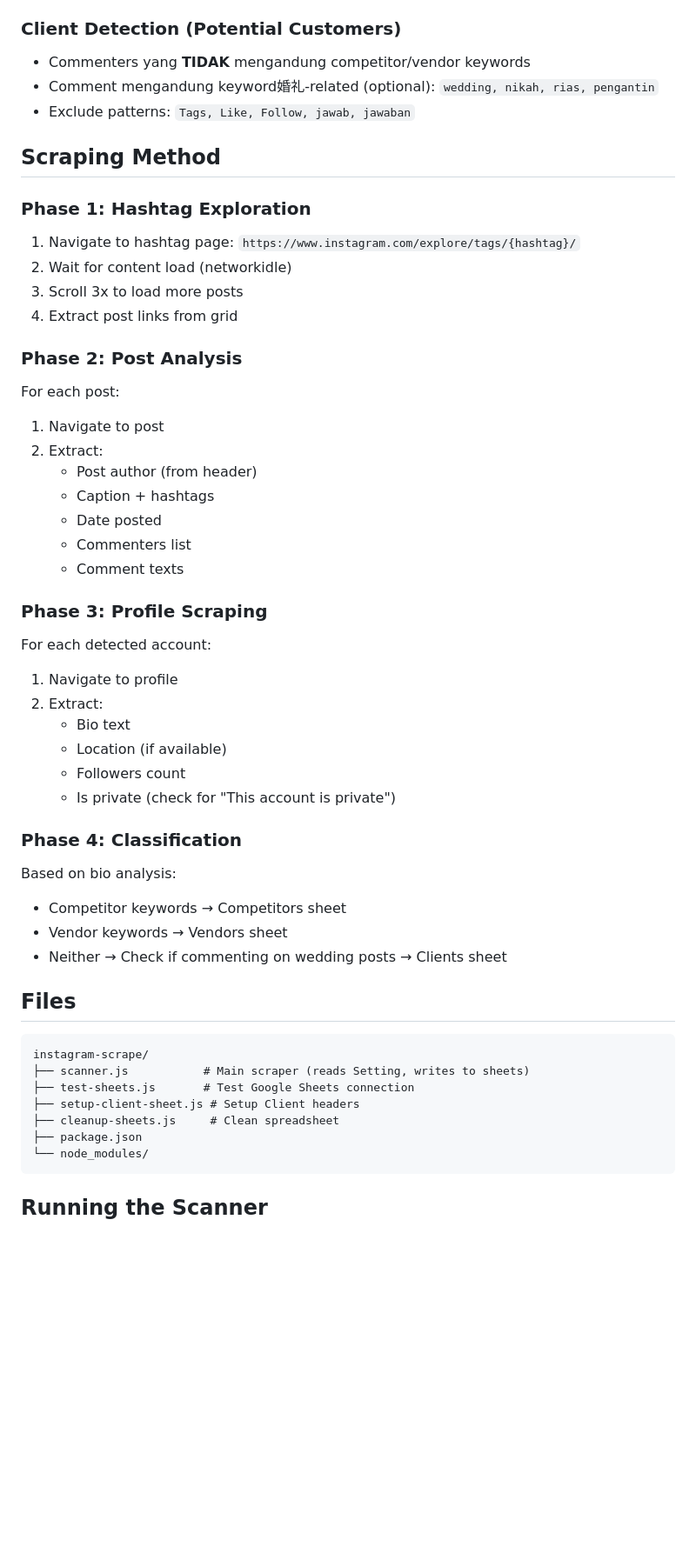
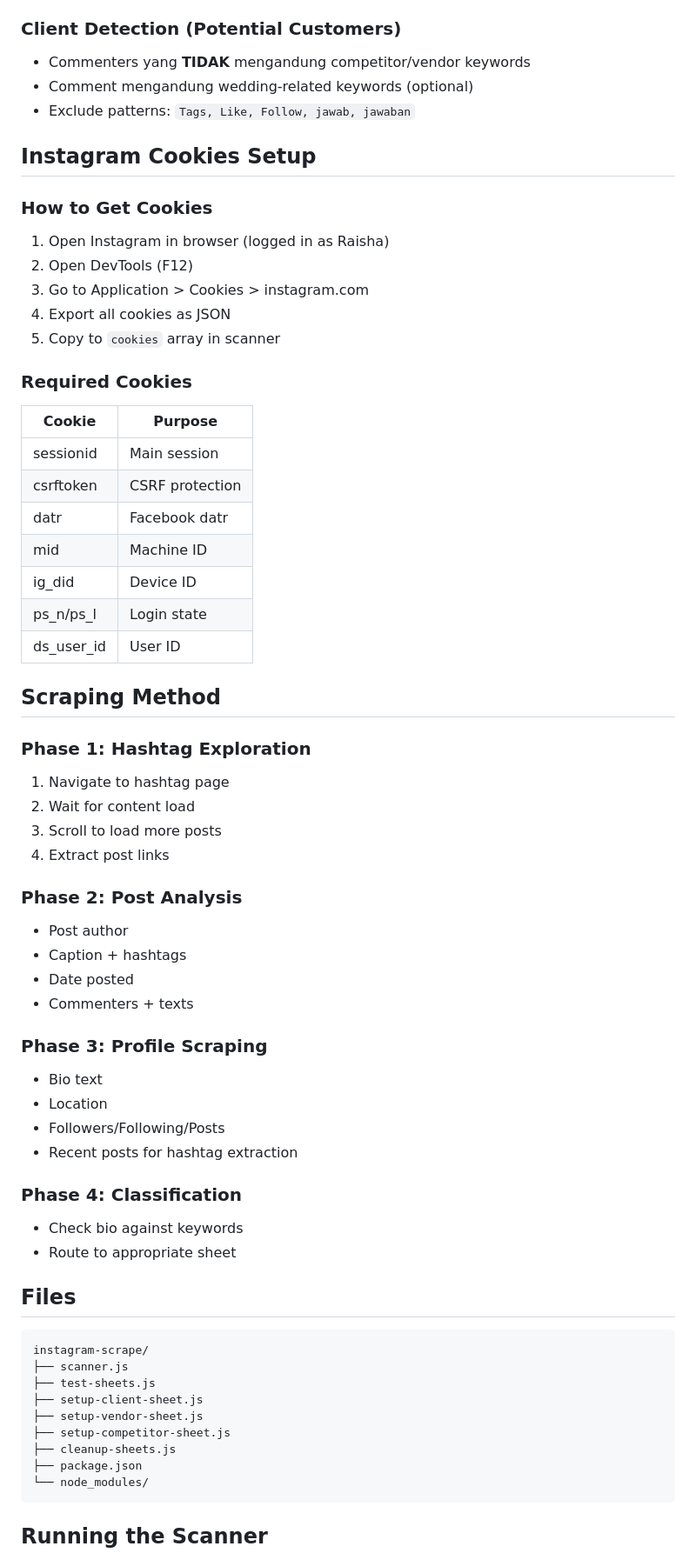
Before and after one commit to DeoVatta/raisha-mua, a Markdown page: research/instagram-prospector-method.md, the part around one of its changes. Shown at 87% size. Rendered like a GitHub page; blank space fills up the shorter version.

````diff
--- a/research/instagram-prospector-method.md
+++ b/research/instagram-prospector-method.md
@@ -143,54 +175,65 @@ const VENDOR_KEYWORDS = [
 ### Client Detection (Potential Customers)
 
 - Commenters yang **TIDAK** mengandung competitor/vendor keywords
-- Comment mengandung keyword婚礼-related (optional): `wedding, nikah, rias, pengantin`
+- Comment mengandung wedding-related keywords (optional)
 - Exclude patterns: `Tags, Like, Follow, jawab, jawaban`
+
+## Instagram Cookies Setup
+
+### How to Get Cookies
+
+1. Open Instagram in browser (logged in as Raisha)
+2. Open DevTools (F12)
+3. Go to Application > Cookies > instagram.com
+4. Export all cookies as JSON
+5. Copy to `cookies` array in scanner
+
+### Required Cookies
+
+| Cookie | Purpose |
+|--------|---------|
+| sessionid | Main session |
+| csrftoken | CSRF protection |
+| datr | Facebook datr |
+| mid | Machine ID |
+| ig_did | Device ID |
+| ps_n/ps_l | Login state |
+| ds_user_id | User ID |
 
 ## Scraping Method
 
 ### Phase 1: Hashtag Exploration
-
-1. Navigate to hashtag page: `https://www.instagram.com/explore/tags/{hashtag}/`
-2. Wait for content load (networkidle)
-3. Scroll 3x to load more posts
-4. Extract post links from grid
+1. Navigate to hashtag page
+2. Wait for content load
+3. Scroll to load more posts
+4. Extract post links
 
 ### Phase 2: Post Analysis
-
-For each post:
-1. Navigate to post
-2. Extract:
-   - Post author (from header)
-   - Caption + hashtags
-   - Date posted
-   - Commenters list
-   - Comment texts
+- Post author
+- Caption + hashtags
+- Date posted
+- Commenters + texts
 
 ### Phase 3: Profile Scraping
-
-For each detected account:
-1. Navigate to profile
-2. Extract:
-   - Bio text
-   - Location (if available)
-   - Followers count
-   - Is private (check for "This account is private")
+- Bio text
+- Location
+- Followers/Following/Posts
+- Recent posts for hashtag extraction
 
 ### Phase 4: Classification
-
-Based on bio analysis:
-- Competitor keywords → Competitors sheet
-- Vendor keywords → Vendors sheet
-- Neither → Check if commenting on wedding posts → Clients sheet
+- Check bio against keywords
+- Route to appropriate sheet
 
 ## Files
 
 ```
 instagram-scrape/
-├── scanner.js           # Main scraper (reads Setting, writes to sheets)
-├── test-sheets.js       # Test Google Sheets connection
-├── setup-client-sheet.js # Setup Client headers
-├── cleanup-sheets.js     # Clean spreadsheet
+├── scanner.js
+├── test-sheets.js
+├── setup-client-sheet.js
+├── setup-vendor-sheet.js
+├── setup-competitor-sheet.js
+├── cleanup-sheets.js
 ├── package.json
 └── node_modules/
 ```
````
Also changed, not shown: other parts of research/instagram-prospector-method.md (+99 -74 lines).
